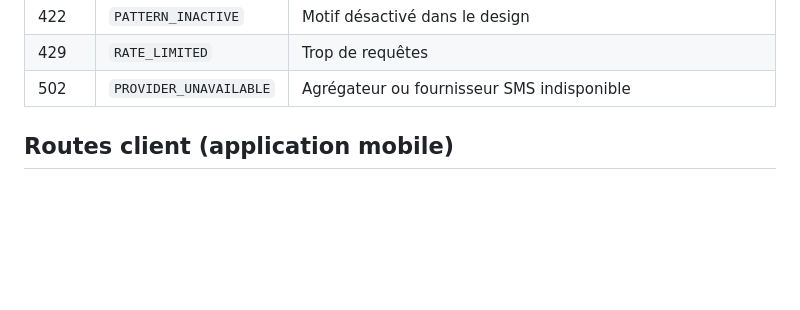
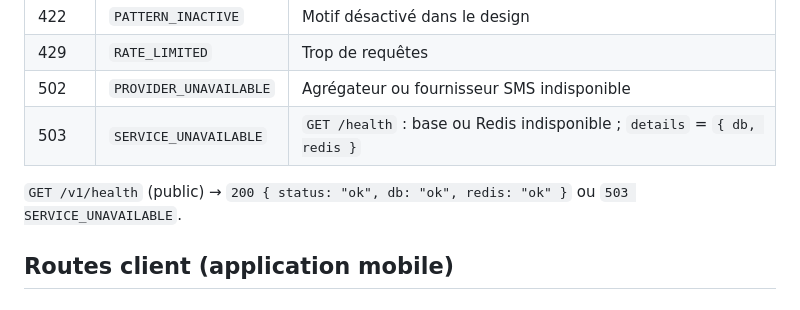
Before and after one commit to lilprod/streetwear_app, a Markdown page: docs/contrat-api.md, the part around the change. Rendered like a GitHub page; blank space fills up the shorter version.

Commit message:
docs: document health endpoint 503 and mark SP00 done
Co-Authored-By: Claude Opus 5.5 <noreply@anthropic.com>
Claude-Session: https://claude.ai/code/session_019XmeCH64yB7QAAbHshP9AM

```diff
--- a/docs/contrat-api.md
+++ b/docs/contrat-api.md
@@ -37,6 +37,9 @@ avancent en parallèle. Le lead technique en est le seul éditeur. L'OpenAPI gé
 | 422 | `PATTERN_INACTIVE` | Motif désactivé dans le design |
 | 429 | `RATE_LIMITED` | Trop de requêtes |
 | 502 | `PROVIDER_UNAVAILABLE` | Agrégateur ou fournisseur SMS indisponible |
+| 503 | `SERVICE_UNAVAILABLE` | `GET /health` : base ou Redis indisponible ; `details` = `{ db, redis }` |
+
+`GET /v1/health` (public) → `200 { status: "ok", db: "ok", redis: "ok" }` ou `503 SERVICE_UNAVAILABLE`.
 
 ## Routes client (application mobile)
 
```
Also changed, not shown: docs/delegation.md (+1 -1 lines).
